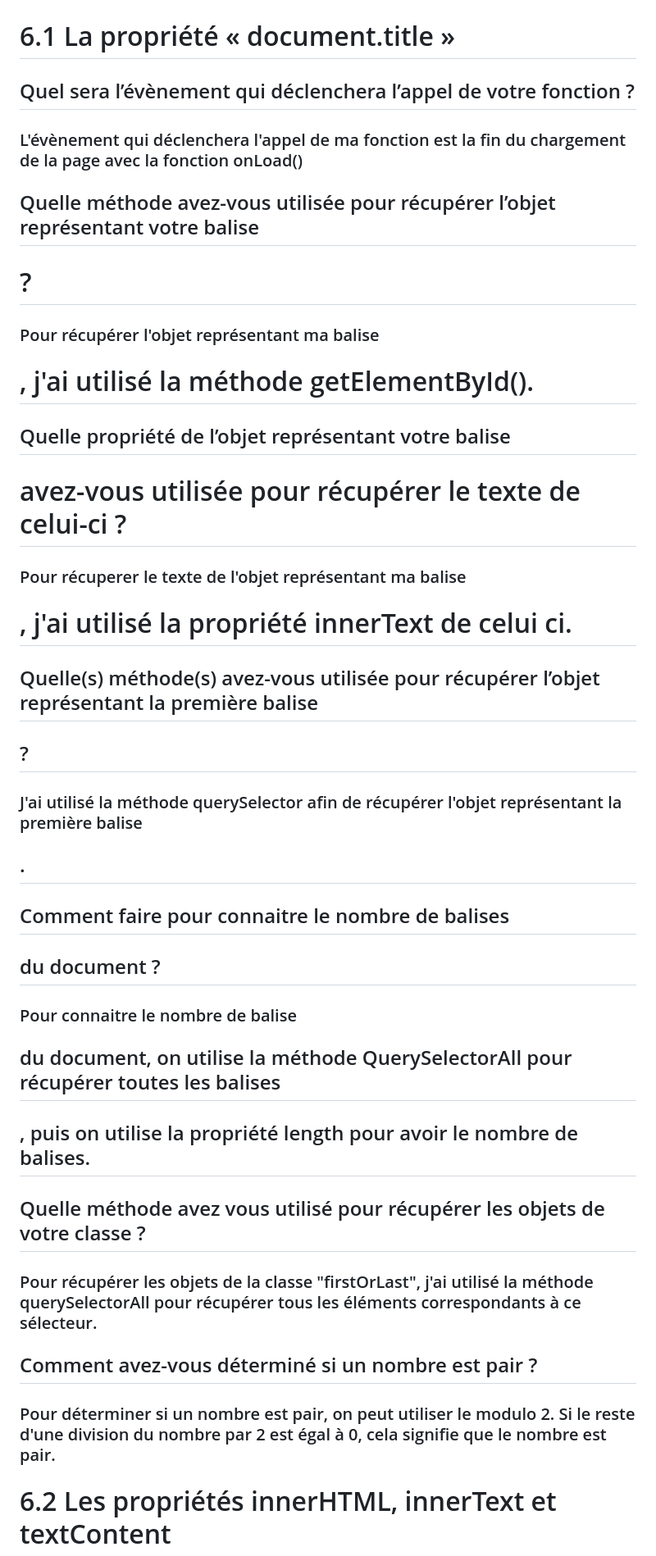
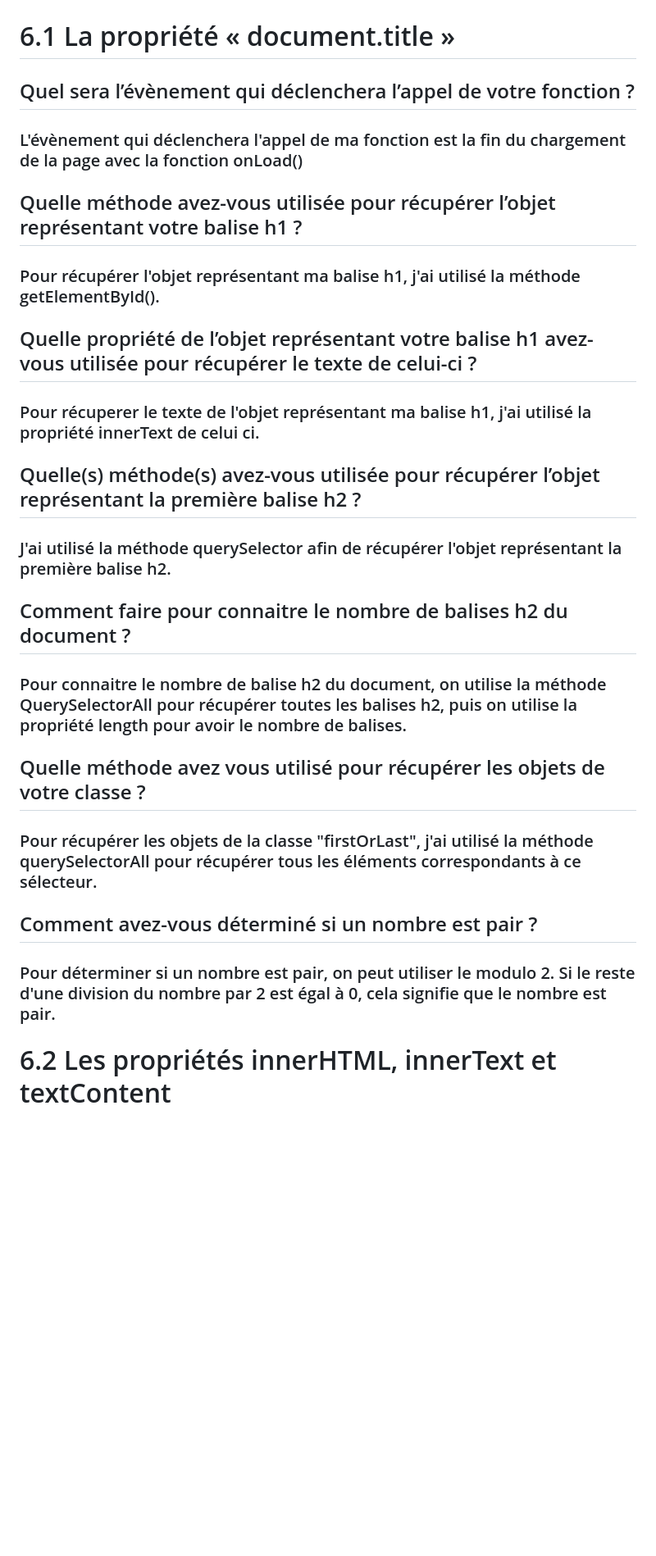
Before and after one commit to TrunksanV1/TD_R4.10, a Markdown page: TD1/README.md, the part around the change printed below. Shown: that part at 82% size. GitHub-like rendering; blank space fills up the shorter version.

```diff
--- a/TD1/README.md
+++ b/TD1/README.md
@@ -1,33 +1,41 @@
 # M413 - TD1 : Réponses aux Questions
 
 # 6.1 La propriété « document.title »
+
 
 ## Quel sera l’évènement qui déclenchera l’appel de votre fonction ?
 
 ### L'évènement qui déclenchera l'appel de ma fonction est la fin du chargement de la page avec la fonction onLoad()
 
-## Quelle méthode avez-vous utilisée pour récupérer l’objet représentant votre balise <h1> ?
 
-### Pour récupérer l'objet représentant ma balise <h1>, j'ai utilisé la méthode getElementById().
+## Quelle méthode avez-vous utilisée pour récupérer l’objet représentant votre balise h1 ?
 
-## Quelle propriété de l’objet représentant votre balise <h1> avez-vous utilisée pour récupérer le texte de celui-ci ?
+### Pour récupérer l'objet représentant ma balise h1, j'ai utilisé la méthode getElementById().
 
-### Pour récuperer le texte de l'objet représentant ma balise <h1>, j'ai utilisé la propriété innerText de celui ci.
 
-## Quelle(s) méthode(s) avez-vous utilisée pour récupérer l’objet représentant la première balise <h2> ?
+## Quelle propriété de l’objet représentant votre balise h1 avez-vous utilisée pour récupérer le texte de celui-ci ?
 
-### J'ai utilisé la méthode querySelector afin de récupérer l'objet représentant la première balise <h2>.
+### Pour récuperer le texte de l'objet représentant ma balise h1, j'ai utilisé la propriété innerText de celui ci.
 
-## Comment faire pour connaitre le nombre de balises <h2> du document ?
 
-### Pour connaitre le nombre de balise <h2> du document, on utilise la méthode QuerySelectorAll pour récupérer toutes les balises <h2>, puis on utilise la propriété length pour avoir le nombre de balises.
+## Quelle(s) méthode(s) avez-vous utilisée pour récupérer l’objet représentant la première balise h2 ?
+
+### J'ai utilisé la méthode querySelector afin de récupérer l'objet représentant la première balise h2.
+
+
+## Comment faire pour connaitre le nombre de balises h2 du document ?
+
+### Pour connaitre le nombre de balise h2 du document, on utilise la méthode QuerySelectorAll pour récupérer toutes les balises h2, puis on utilise la propriété length pour avoir le nombre de balises.
+
 
 ## Quelle méthode avez vous utilisé pour récupérer les objets de votre classe ?
 
 ### Pour récupérer les objets de la classe "firstOrLast", j'ai utilisé la méthode querySelectorAll pour récupérer tous les éléments correspondants à ce sélecteur.
 
+
 ## Comment avez-vous déterminé si un nombre est pair ?
 
 ### Pour déterminer si un nombre est pair, on peut utiliser le modulo 2. Si le reste d'une division du nombre par 2 est égal à 0, cela signifie que le nombre est pair.
 
+
 # 6.2 Les propriétés innerHTML, innerText et textContent
```
Also changed, not shown: other parts of TD1/README.md (+14 -3 lines).
